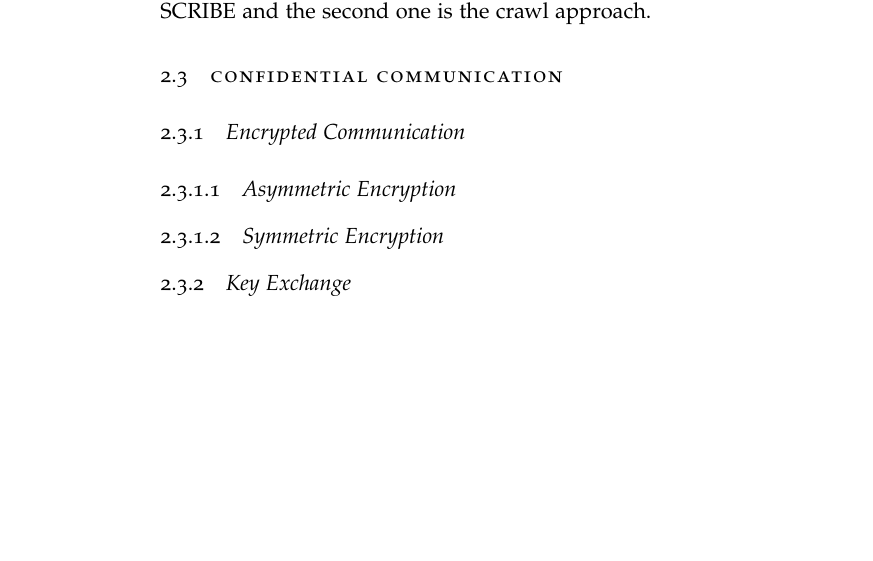
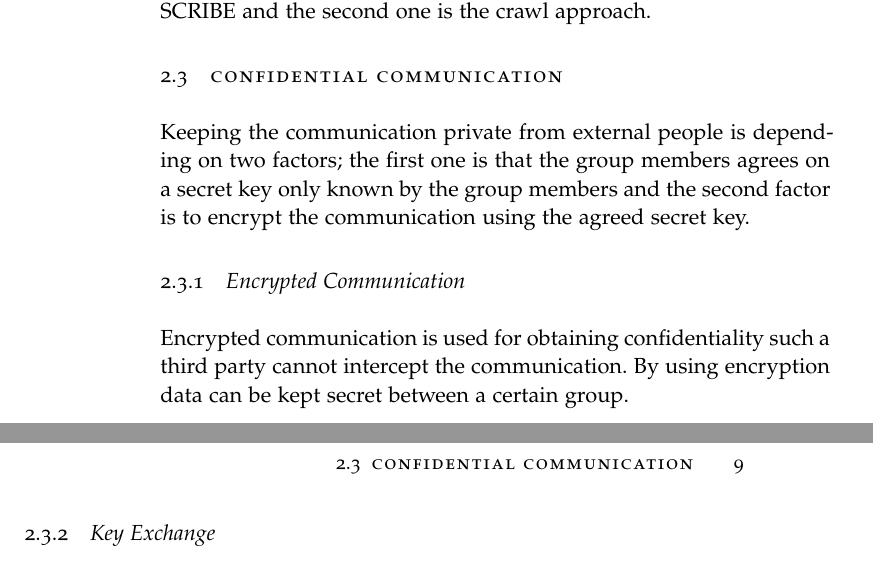
Before and after one commit to SeriChat/report, a LaTeX thesis (ClassicThesis.tex, which reads Chapters/relatedwork.tex): part of page 18 of 43 before the commit and two parts of pages 18 and 19 of 45 after it, the two joined at a grey line, cut so that both start at the same text, the shorter picture padded with empty space. Compiled offline with pdfLaTeX; a missing font is replaced by an installed copy or a similar font.

Commit message:
txs auto checkin

```diff
--- a/Chapters/relatedwork.tex
+++ b/Chapters/relatedwork.tex
@@ -96,11 +96,25 @@ To leave a group, a node will first check if it has any children and if it hasn'
 A research article presents an extension to the Kademlia network that provides group communication \cite{groKdml}.  This article discusses two tree-architectures; the first one is the top-down approach also used in SCRIBE and the second one is the crawl approach.
 
 
+%
+%maintenance
+%case study - crawl is used
+
 \section{Confidential Communication}
+Keeping the communication private from external people is depending on two factors; the first one is that the group members agrees on a secret key only known by the group members and the second factor is to encrypt the communication using the agreed secret key.
+
 \subsection{Encrypted Communication}
-\subsubsection{Asymmetric Encryption}
-\subsubsection{Symmetric Encryption}
+Encrypted communication is used for obtaining confidentiality such a third party cannot intercept the communication. By using encryption data can be kept secret between a certain group.
+
+%Asymetric
+%Symetric
 
 \subsection{Key Exchange}
 \subsubsection{Diffie-Hellman key exchange}
 \subsubsection{Symmetric Encryption}
+
+
+
+
+
+%Data inegrity
```
